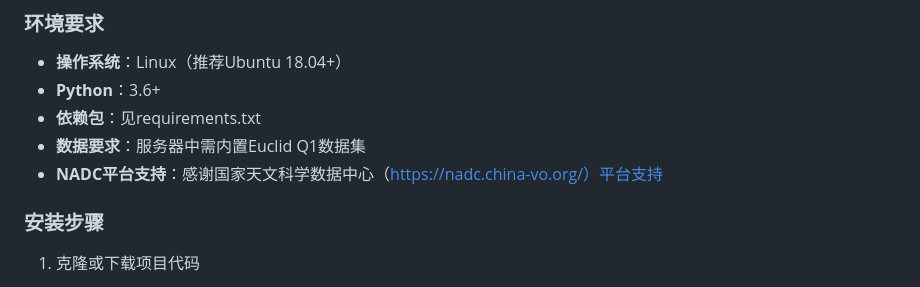
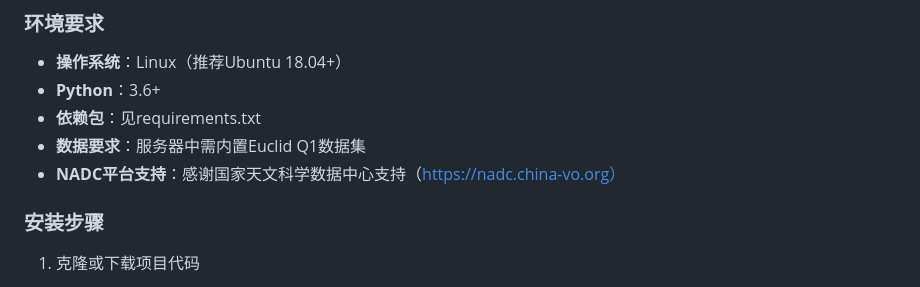
Before and after one commit to AaronYang0628/Euclid-Image-Cutout-Service, a Markdown page: README.md, the part around one of its changes. Drawn GitHub-style.

```diff
--- a/README.md
+++ b/README.md
@@ -22,7 +22,7 @@ Euclid 图像裁剪服务是一个基于Flask的Web应用程序，用于从Eucli
 - **Python**：3.6+
 - **依赖包**：见requirements.txt
 - **数据要求**：服务器中需内置Euclid Q1数据集
-- **NADC平台支持**：感谢国家天文科学数据中心（https://nadc.china-vo.org/）平台支持
+- **NADC平台支持**：感谢国家天文科学数据中心支持（https://nadc.china-vo.org）
 
 ### 安装步骤
 
```
Also changed, not shown: other parts of README.md (+1 -1 lines).
